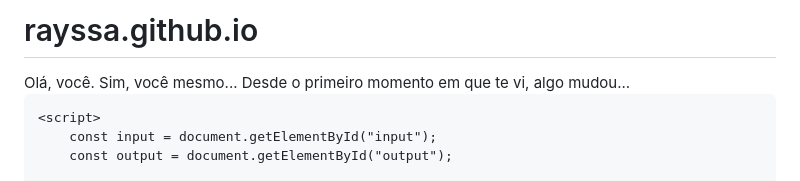
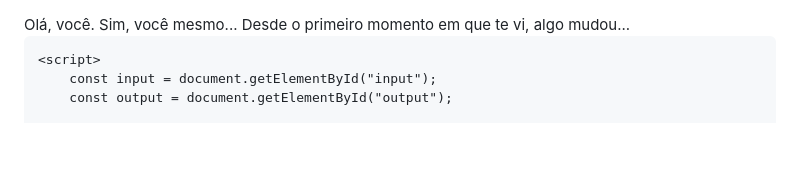
Before and after one commit to LzNsec/elogios, a Markdown page: README.md, the part around the change. Drawn GitHub-style; blank space fills up the shorter version.

```diff
--- a/README.md
+++ b/README.md
@@ -1,4 +1,4 @@
-# rayssa.github.io
+
 
 
 
```
